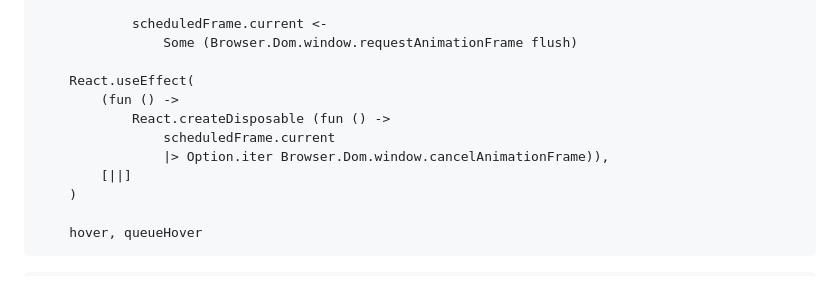
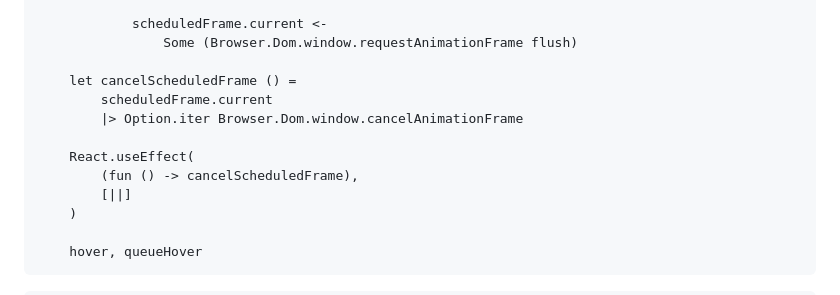
Before and after one commit to 0101/treemon, a Markdown page: review/rules/elmish-mvu-discipline.md, the part around the change. GitHub-like rendering.

Commit message:
Update the MVU hook example for Feliz 3
Feliz 3 removes React.createDisposable, so the mandatory hook example in
the elmish-mvu-discipline rule no longer compiles against this project.
Return a plain unit -> unit cleanup instead, matching the shape used by
useFrameCoalescedHover in OverviewChart.fs.

Copilot-Session: d46c75a1-198e-414a-b712-9d90152a7aea

```diff
--- a/review/rules/elmish-mvu-discipline.md
+++ b/review/rules/elmish-mvu-discipline.md
@@ -129,11 +129,12 @@ let useHover () =
             scheduledFrame.current <-
                 Some (Browser.Dom.window.requestAnimationFrame flush)
 
+    let cancelScheduledFrame () =
+        scheduledFrame.current
+        |> Option.iter Browser.Dom.window.cancelAnimationFrame
+
     React.useEffect(
-        (fun () ->
-            React.createDisposable (fun () ->
-                scheduledFrame.current
-                |> Option.iter Browser.Dom.window.cancelAnimationFrame)),
+        (fun () -> cancelScheduledFrame),
         [||]
     )
 
```
